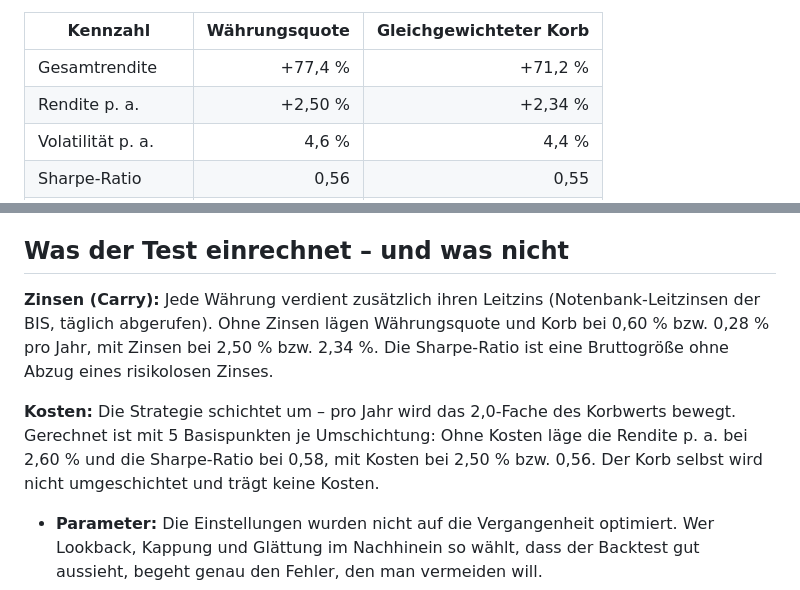
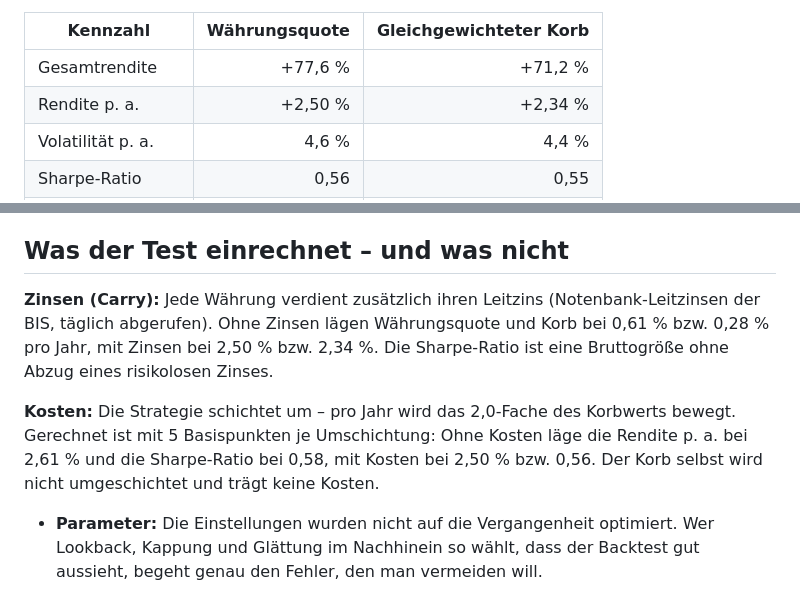
Before and after one commit to joshuamaier/fx-zscore-signal, a Markdown page: blog/waehrungsquote.md, 2 parts joined by grey strips. GitHub-like rendering.

```diff
--- a/blog/waehrungsquote.md
+++ b/blog/waehrungsquote.md
@@ -46,7 +46,7 @@ und Neuseeland-Dollar sowie Schwedischer und Norwegischer Krone. Vergleichsmaßs
 
 | Kennzahl | Währungsquote | Gleichgewichteter Korb |
 |---|---:|---:|
-| Gesamtrendite | +77,4 % | +71,2 % |
+| Gesamtrendite | +77,6 % | +71,2 % |
 | Rendite p. a. | +2,50 % | +2,34 % |
 | Volatilität p. a. | 4,6 % | 4,4 % |
 | Sharpe-Ratio | 0,56 | 0,55 |
@@ -67,9 +67,9 @@ Die Währungsquote erzielt 2,50 % pro Jahr, der Korb 2,34 % – ein Vorsprung vo
 
 ## Was der Test einrechnet – und was nicht
 
-**Zinsen (Carry):** Jede Währung verdient zusätzlich ihren Leitzins (Notenbank-Leitzinsen der BIS, täglich abgerufen). Ohne Zinsen lägen Währungsquote und Korb bei 0,60 % bzw. 0,28 % pro Jahr, mit Zinsen bei 2,50 % bzw. 2,34 %. Die Sharpe-Ratio ist eine Bruttogröße ohne Abzug eines risikolosen Zinses.
+**Zinsen (Carry):** Jede Währung verdient zusätzlich ihren Leitzins (Notenbank-Leitzinsen der BIS, täglich abgerufen). Ohne Zinsen lägen Währungsquote und Korb bei 0,61 % bzw. 0,28 % pro Jahr, mit Zinsen bei 2,50 % bzw. 2,34 %. Die Sharpe-Ratio ist eine Bruttogröße ohne Abzug eines risikolosen Zinses.
 
-**Kosten:** Die Strategie schichtet um – pro Jahr wird das 2,0-Fache des Korbwerts bewegt. Gerechnet ist mit 5 Basispunkten je Umschichtung: Ohne Kosten läge die Rendite p. a. bei 2,60 % und die Sharpe-Ratio bei 0,58, mit Kosten bei 2,50 % bzw. 0,56. Der Korb selbst wird nicht umgeschichtet und trägt keine Kosten.
+**Kosten:** Die Strategie schichtet um – pro Jahr wird das 2,0-Fache des Korbwerts bewegt. Gerechnet ist mit 5 Basispunkten je Umschichtung: Ohne Kosten läge die Rendite p. a. bei 2,61 % und die Sharpe-Ratio bei 0,58, mit Kosten bei 2,50 % bzw. 0,56. Der Korb selbst wird nicht umgeschichtet und trägt keine Kosten.
 
 - **Parameter:** Die Einstellungen wurden nicht auf die Vergangenheit optimiert. Wer Lookback, Kappung und
   Glättung im Nachhinein so wählt, dass der Backtest gut aussieht, begeht genau den Fehler, den man vermeiden will.
```
Also changed, not shown: other parts of blog/waehrungsquote.md (+3 -3 lines), charts/fx_analysis.png, charts/fx_quote_backtest.png, charts/fx_quote_weights.png, 4 other files.
